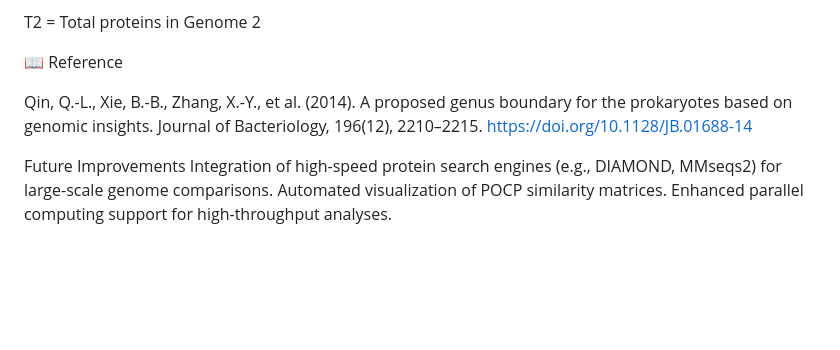
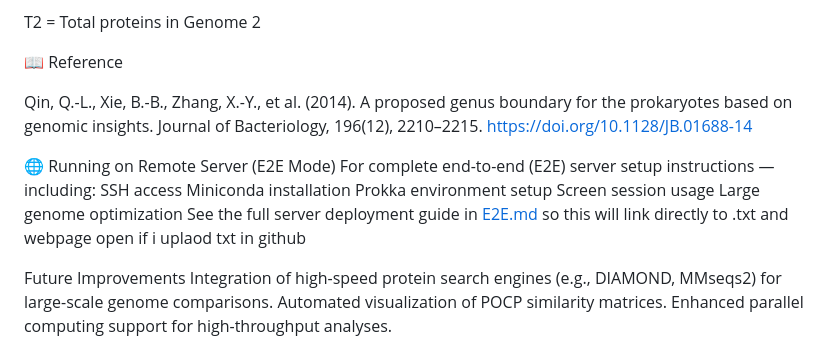
Before and after one commit to MdUmar-tech/GenomePOCPCalculator, a Markdown page: README.md, the part around the change. GitHub-like rendering; blank space fills up the shorter version.

```diff
--- a/README.md
+++ b/README.md
@@ -119,6 +119,9 @@ T2 = Total proteins in Genome 2
 Qin, Q.-L., Xie, B.-B., Zhang, X.-Y., et al. (2014).
 A proposed genus boundary for the prokaryotes based on genomic insights. Journal of Bacteriology, 196(12), 2210–2215. https://doi.org/10.1128/JB.01688-14
 
+🌐 Running on Remote Server (E2E Mode)
+For complete end-to-end (E2E) server setup instructions — including: SSH access Miniconda installation Prokka environment setup Screen session usage Large genome optimization See the full server deployment guide in [E2E.md](E2E.md) so this will link directly to .txt and webpage open if i uplaod txt in github
+
 Future Improvements
 Integration of high-speed protein search engines (e.g., DIAMOND, MMseqs2) for large-scale genome comparisons.
 Automated visualization of POCP similarity matrices.
```
